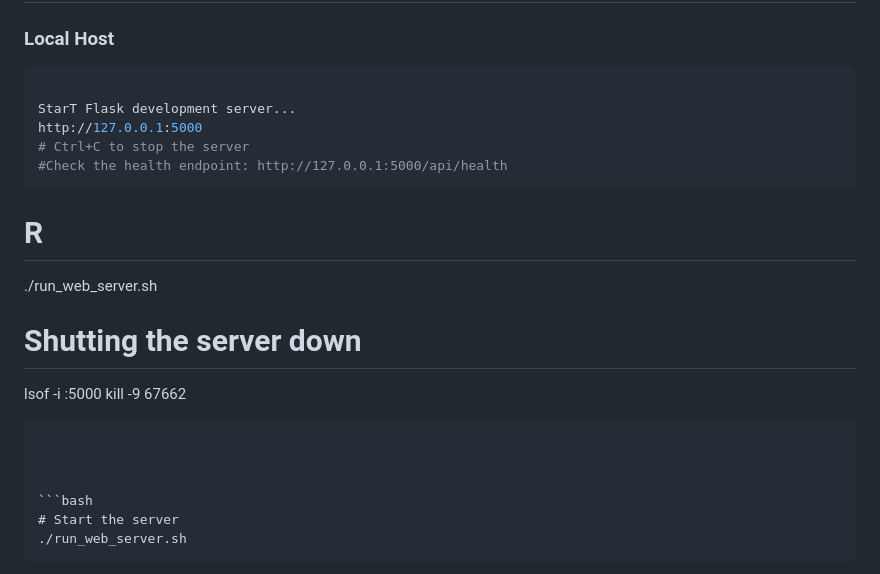
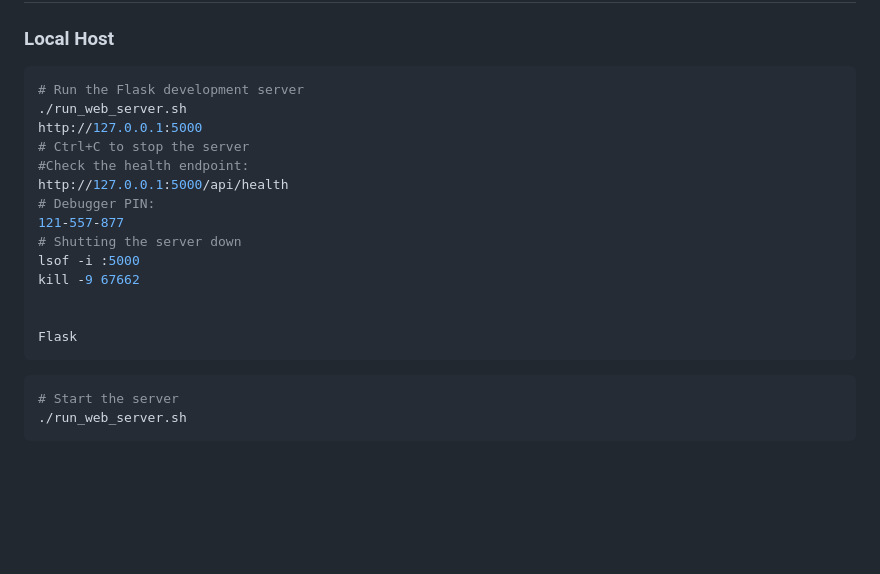
Before and after one commit to dietmarja/curriculum_generator, a Markdown page: README.md, the part around the change. Drawn GitHub-style; blank space fills up the shorter version.

````diff
--- a/README.md
+++ b/README.md
@@ -610,21 +610,20 @@ server {
 ### Local Host
 
 ``` bash
-
-StarT Flask development server...
+# Run the Flask development server
+./run_web_server.sh
 http://127.0.0.1:5000
 # Ctrl+C to stop the server
-#Check the health endpoint: http://127.0.0.1:5000/api/health
-```
-
-# R
-./run_web_server.sh
-
+#Check the health endpoint:
+http://127.0.0.1:5000/api/health
+# Debugger PIN:
+121-557-877
 # Shutting the server down
 lsof -i :5000
 kill -9 67662
 
 
+Flask
 ```
 
 
````
